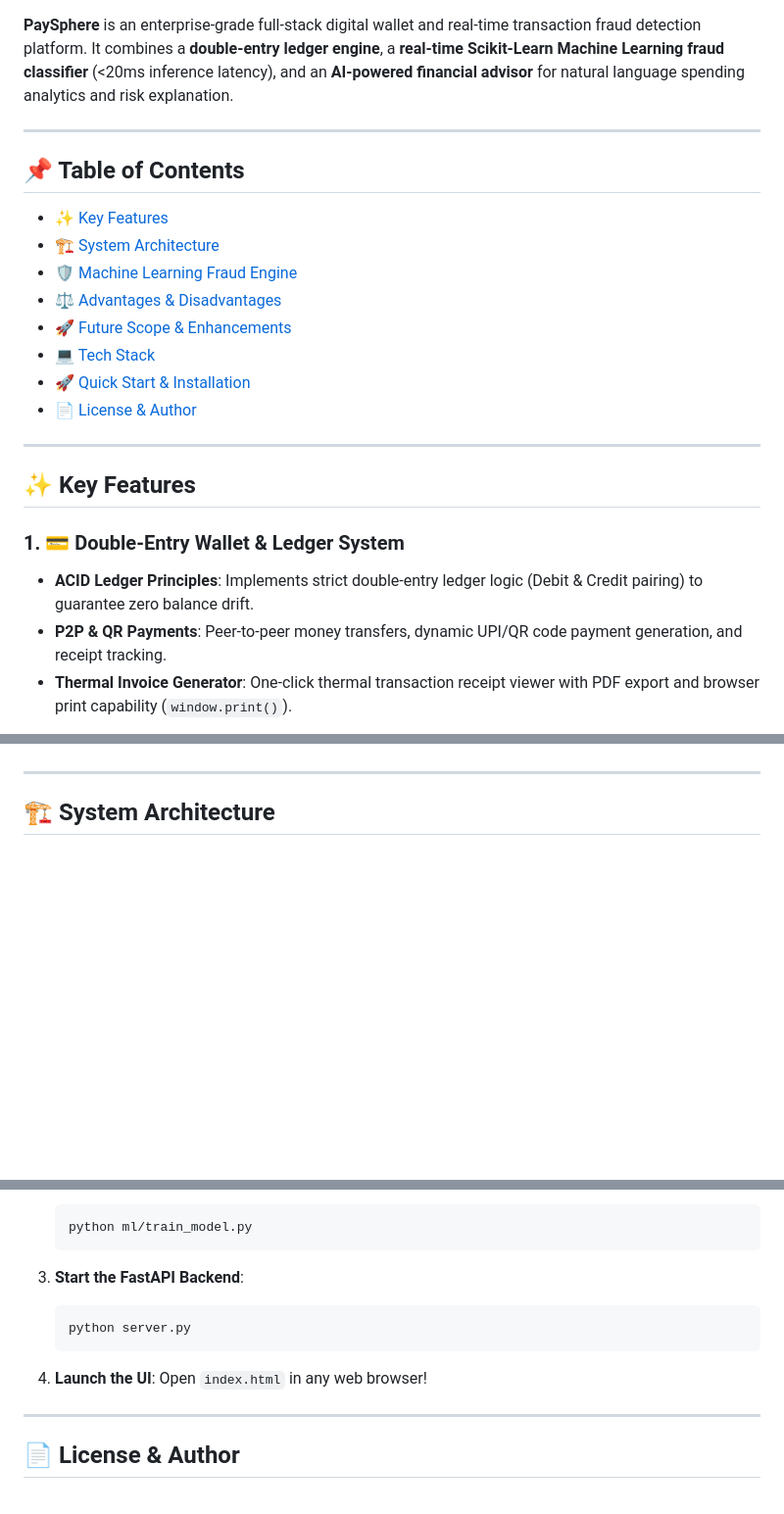
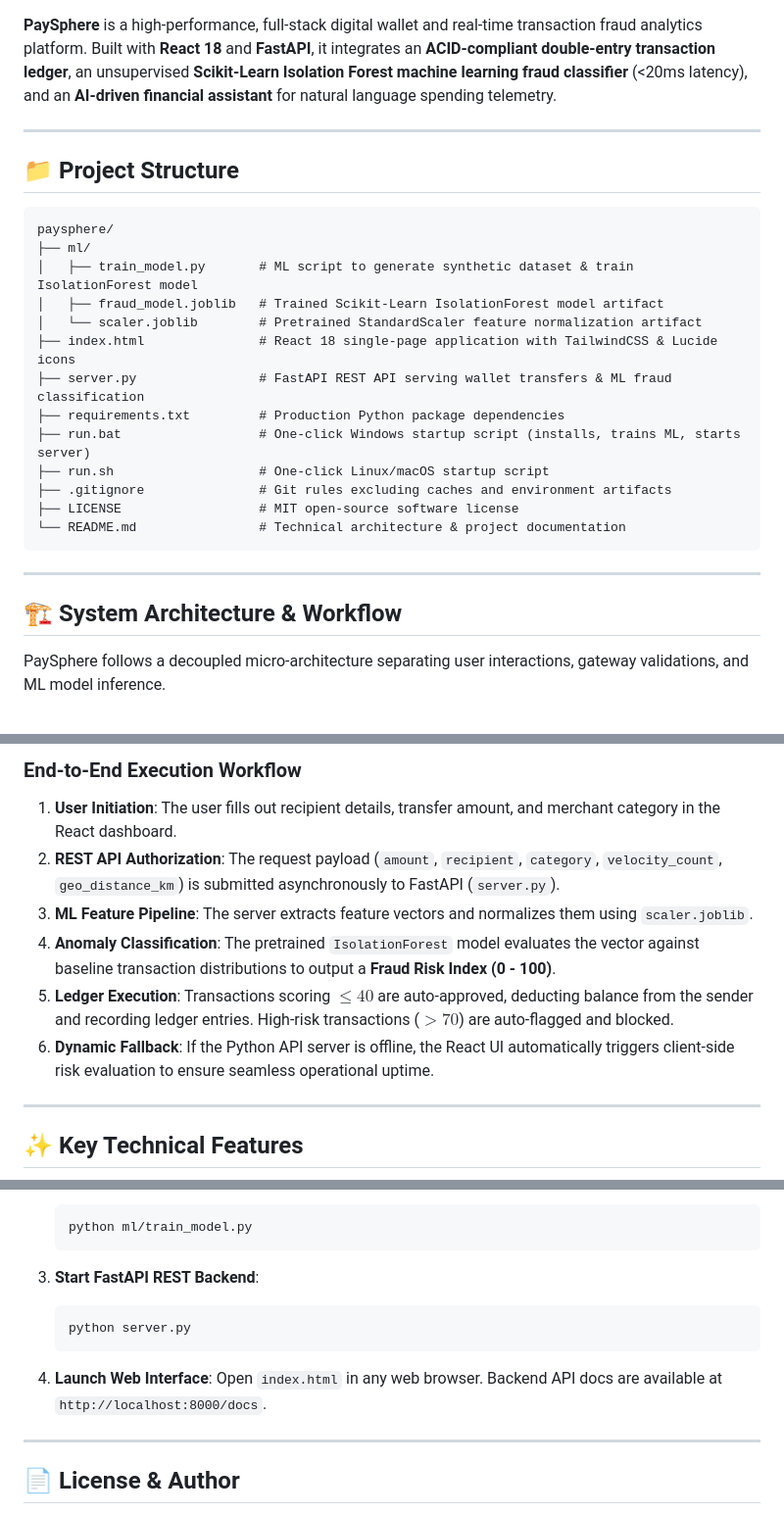
Before and after one commit to Yojasree1905/paysphere, a Markdown page: README.md, 3 parts joined by grey strips. Shown at 98% size. GitHub-like rendering; blank space fills up the shorter version.

````diff
--- a/README.md
+++ b/README.md
@@ -8,25 +7,30 @@
 [![License](https://img.shields.io/badge/License-MIT-green.svg)](LICENSE)
 
-**PaySphere** is an enterprise-grade full-stack digital wallet and real-time transaction fraud detection platform. It combines a **double-entry ledger engine**, a **real-time Scikit-Learn Machine Learning fraud classifier** (<20ms inference latency), and an **AI-powered financial advisor** for natural language spending analytics and risk explanation.
+**PaySphere** is a high-performance, full-stack digital wallet and real-time transaction fraud analytics platform. Built with **React 18** and **FastAPI**, it integrates an **ACID-compliant double-entry transaction ledger**, an unsupervised **Scikit-Learn Isolation Forest machine learning fraud classifier** (<20ms latency), and an **AI-driven financial assistant** for natural language spending telemetry.
 
 ---
 
-## 📌 Table of Contents
-- [✨ Key Features](#-key-features)
-- [🏗️ System Architecture](#%EF%B8%8F-system-architecture)
-- [🛡️ Machine Learning Fraud Engine](#%EF%B8%8F-machine-learning-fraud-engine)
-- [⚖️ Advantages & Disadvantages](#%EF%B8%8F-advantages--disadvantages)
-- [🚀 Future Scope & Enhancements](#-future-scope--enhancements)
-- [💻 Tech Stack](#-tech-stack)
-- [🚀 Quick Start & Installation](#-quick-start--installation)
-- [📄 License & Author](#-license--author)
+## 📁 Project Structure
+
+```
+paysphere/
+├── ml/
+│   ├── train_model.py       # ML script to generate synthetic dataset & train IsolationForest model
+│   ├── fraud_model.joblib   # Trained Scikit-Learn IsolationForest model artifact
+│   └── scaler.joblib        # Pretrained StandardScaler feature normalization artifact
+├── index.html               # React 18 single-page application with TailwindCSS & Lucide icons
+├── server.py                # FastAPI REST API serving wallet transfers & ML fraud classification
+├── requirements.txt         # Production Python package dependencies
+├── run.bat                  # One-click Windows startup script (installs, trains ML, starts server)
+├── run.sh                   # One-click Linux/macOS startup script
+├── .gitignore               # Git rules excluding caches and environment artifacts
+├── LICENSE                  # MIT open-source software license
+└── README.md                # Technical architecture & project documentation
+```
 
 ---
 
-## ✨ Key Features
+## 🏗️ System Architecture & Workflow
 
-### 1. 💳 Double-Entry Wallet & Ledger System
-- **ACID Ledger Principles**: Implements strict double-entry ledger logic (Debit & Credit pairing) to guarantee zero balance drift.
-- **P2P & QR Payments**: Peer-to-peer money transfers, dynamic UPI/QR code payment generation, and receipt tracking.
-- **Thermal Invoice Generator**: One-click thermal transaction receipt viewer with PDF export and browser print capability (`window.print()`).
+PaySphere follows a decoupled micro-architecture separating user interactions, gateway validations, and ML model inference.
 
@@ -41,5 +60,12 @@
+### End-to-End Execution Workflow
+1. **User Initiation**: The user fills out recipient details, transfer amount, and merchant category in the React dashboard.
+2. **REST API Authorization**: The request payload (`amount`, `recipient`, `category`, `velocity_count`, `geo_distance_km`) is submitted asynchronously to FastAPI (`server.py`).
+3. **ML Feature Pipeline**: The server extracts feature vectors and normalizes them using `scaler.joblib`.
+4. **Anomaly Classification**: The pretrained `IsolationForest` model evaluates the vector against baseline transaction distributions to output a **Fraud Risk Index (0 - 100)**.
+5. **Ledger Execution**: Transactions scoring $\le 40$ are auto-approved, deducting balance from the sender and recording ledger entries. High-risk transactions ($> 70$) are auto-flagged and blocked.
+6. **Dynamic Fallback**: If the Python API server is offline, the React UI automatically triggers client-side risk evaluation to ensure seamless operational uptime.
 
 ---
 
-## 🏗️ System Architecture
+## ✨ Key Technical Features
 
@@ -113,13 +160,13 @@ To turn PaySphere into a production enterprise startup platform:
    python ml/train_model.py
    ```
 
-3. **Start the FastAPI Backend**:
+3. **Start FastAPI REST Backend**:
    ```bash
    python server.py
    ```
 
-4. **Launch the UI**:
-   Open `index.html` in any web browser!
+4. **Launch Web Interface**:
+   Open `index.html` in any web browser. Backend API docs are available at `http://localhost:8000/docs`.
 
 ---
 
````
Also changed, not shown: other parts of README.md (+76 -41 lines), STUDENT_GUIDE.md (deleted, +0 -104 lines).
